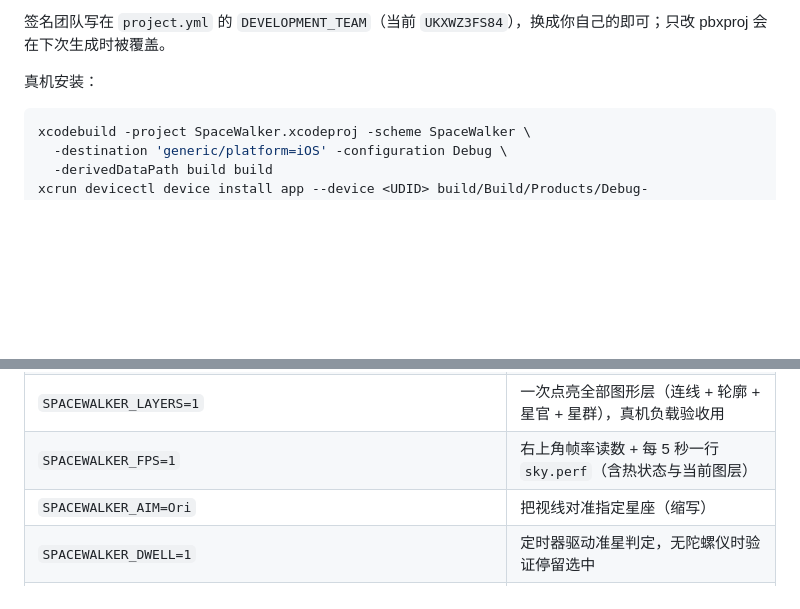
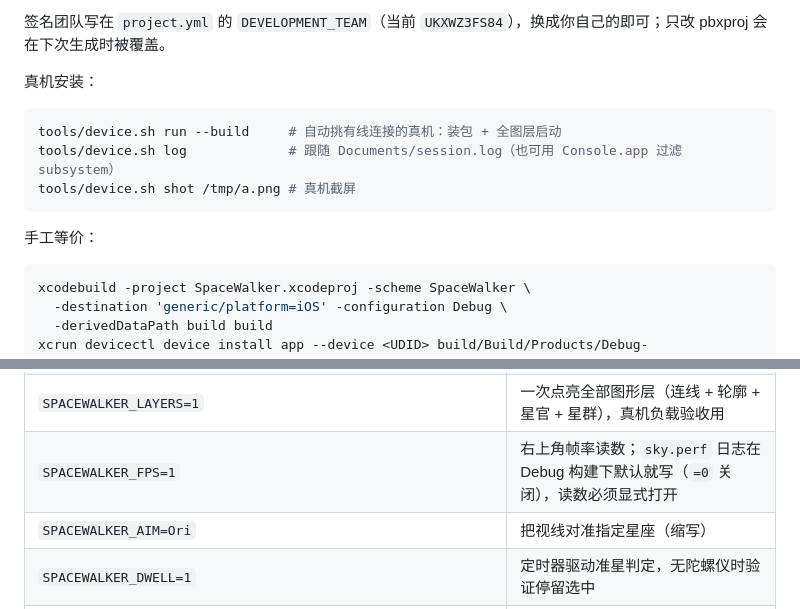
Before and after one commit to tangzzz-fan/SpaceWalker, a Markdown page: README.md, 2 parts joined by grey strips. Drawn GitHub-style; blank space fills up the shorter version.

````diff
--- a/README.md
+++ b/README.md
@@ -52,6 +52,14 @@ open SpaceWalker.xcodeproj
 签名团队写在 `project.yml` 的 `DEVELOPMENT_TEAM`（当前 `UKXWZ3FS84`），换成你自己的即可；只改 pbxproj 会在下次生成时被覆盖。
 
 真机安装：
+
+```bash
+tools/device.sh run --build     # 自动挑有线连接的真机：装包 + 全图层启动
+tools/device.sh log             # 跟随 Documents/session.log（也可用 Console.app 过滤 subsystem）
+tools/device.sh shot /tmp/a.png # 真机截屏
+```
+
+手工等价：
 
 ```bash
 xcodebuild -project SpaceWalker.xcodeproj -scheme SpaceWalker \
@@ -109,7 +117,7 @@ SkyObserver(纬度/恒星时/航向) → field.orientation(地平旋转)
 | `SPACEWALKER_OUTLINES=1` | 启动即显示星座轮廓 |
 | `SPACEWALKER_PATTERNS=1` | 启动即显示星群；写 id（`winter-triangle` / `summer-triangle` / `spring-arc`）则同时对准该星群中心 |
 | `SPACEWALKER_LAYERS=1` | 一次点亮全部图形层（连线 + 轮廓 + 星官 + 星群），真机负载验收用 |
-| `SPACEWALKER_FPS=1` | 右上角帧率读数 + 每 5 秒一行 `sky.perf`（含热状态与当前图层） |
+| `SPACEWALKER_FPS=1` | 右上角帧率读数；`sky.perf` 日志在 Debug 构建下默认就写（`=0` 关闭），读数必须显式打开 |
 | `SPACEWALKER_AIM=Ori` | 把视线对准指定星座（缩写） |
 | `SPACEWALKER_DWELL=1` | 定时器驱动准星判定，无陀螺仪时验证停留选中 |
 | `SPACEWALKER_QUERY=参水猿` | 打开找星面板并预填查询 |
````
Also changed, not shown: docs/images/sky-device-align.png (added), docs/images/sky-device-layers.png (added), 6 other files.
